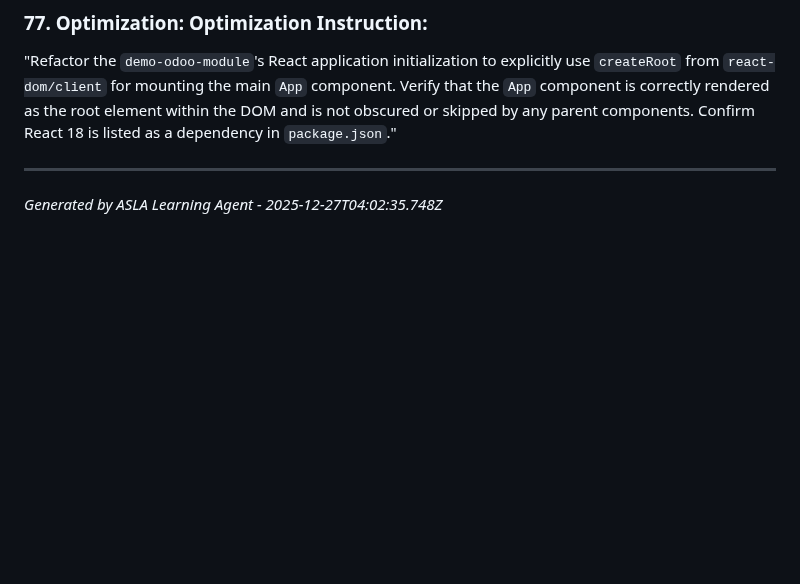
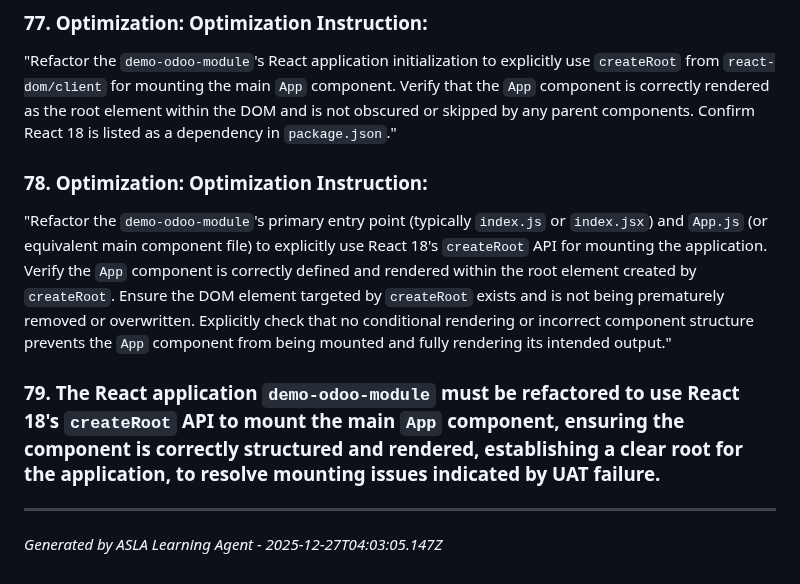
Before and after one commit to buya-v/odoo-module, a Markdown page: docs/LESSONS_LEARNED.md, the part around the change. Drawn GitHub-style; blank space fills up the shorter version.

Commit message:
build: Cycle 13 - Production build by ASLA

```diff
--- a/docs/LESSONS_LEARNED.md
+++ b/docs/LESSONS_LEARNED.md
@@ -1049,5 +1049,11 @@ Refactor the root component (`App.js` or equivalent entry point) to explicitly u
 
 "Refactor the `demo-odoo-module`'s React application initialization to explicitly use `createRoot` from `react-dom/client` for mounting the main `App` component. Verify that the `App` component is correctly rendered as the root element within the DOM and is not obscured or skipped by any parent components. Confirm React 18 is listed as a dependency in `package.json`."
 
+### 78. Optimization: **Optimization Instruction:**
+
+"Refactor the `demo-odoo-module`'s primary entry point (typically `index.js` or `index.jsx`) and `App.js` (or equivalent main component file) to explicitly use React 18's `createRoot` API for mounting the application. Verify the `App` component is correctly defined and rendered within the root element created by `createRoot`. Ensure the DOM element targeted by `createRoot` exists and is not being prematurely removed or overwritten. Explicitly check that no conditional rendering or incorrect component structure prevents the `App` component from being mounted and fully rendering its intended output."
+
+### 79. The React application `demo-odoo-module` must be refactored to use React 18's `createRoot` API to mount the main `App` component, ensuring the component is correctly structured and rendered, establishing a clear root for the application, to resolve mounting issues indicated by UAT failure.
+
 ---
-*Generated by ASLA Learning Agent - 2025-12-27T04:02:35.748Z*
+*Generated by ASLA Learning Agent - 2025-12-27T04:03:05.147Z*
```
Also changed, not shown: docs/bugs/BUG-12-1766808169767.md (added, +21 -0 lines).
